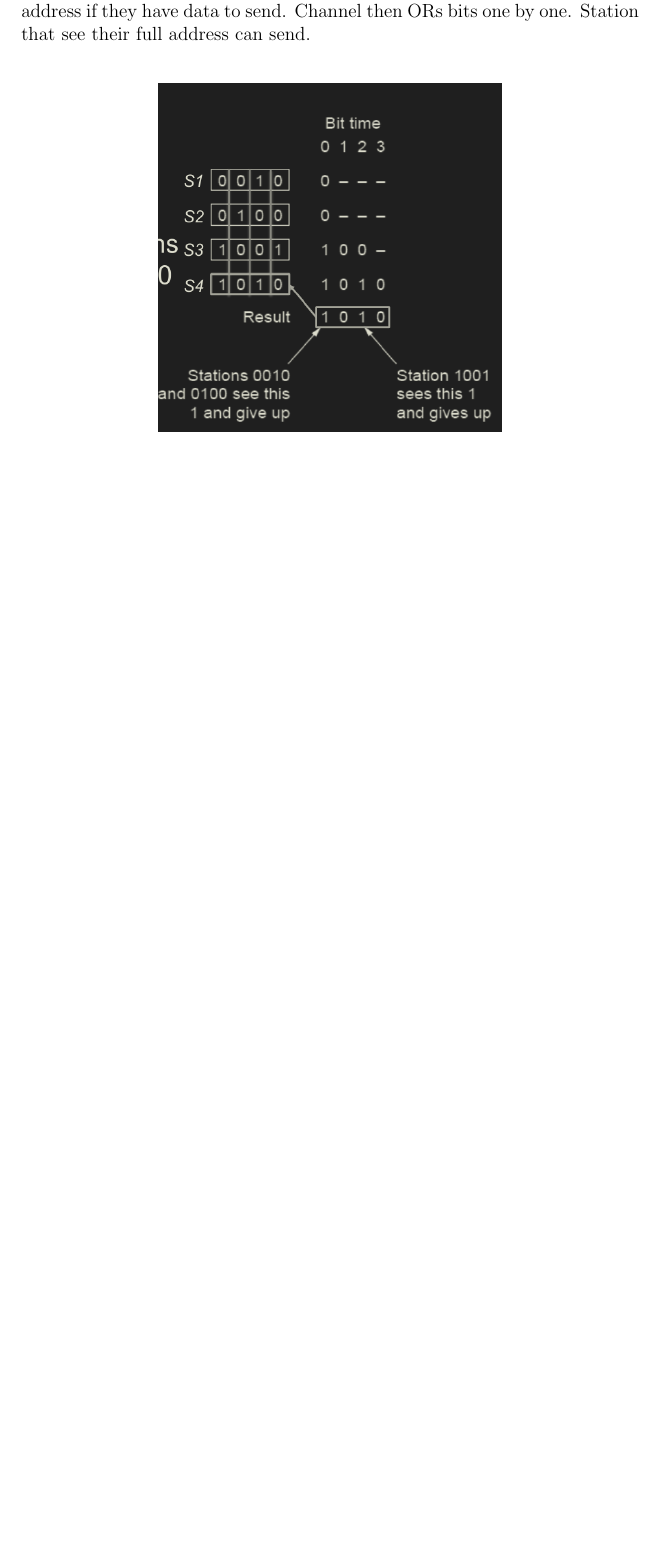
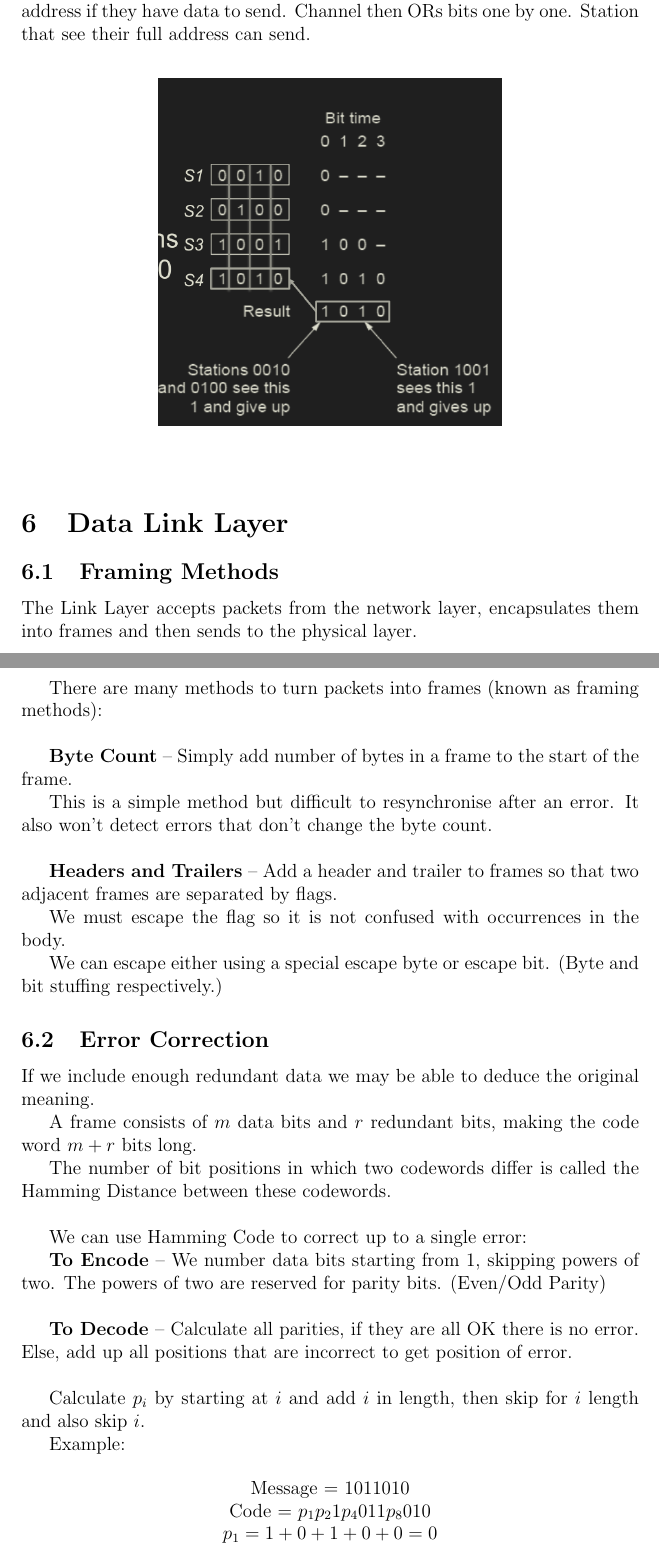
Before and after one commit to vvvm23/y2-exam-notes, a LaTeX document (Networks and Systems/networks.tex, which reads Networks and Systems/networks/08-data.tex): part of page 11 of 11 before the commit and two parts of pages 11 and 12 of 13 after it, the two joined at a grey line, cut so that both start at the same text, the shorter picture padded with empty space. Compiled offline with pdfLaTeX.

Commit message:
networks ch8

```diff
--- a/Networks and Systems/networks.tex
+++ b/Networks and Systems/networks.tex
@@ -32,4 +32,7 @@
 \section{MAC Sublayer}
 \subfile{networks/07-mac.tex}
 
+\section{Data Link Layer}
+\subfile{networks/08-data.tex}
+
 \end{document}
--- a/Networks and Systems/networks/08-data.tex
+++ b/Networks and Systems/networks/08-data.tex
@@ -0,0 +1,49 @@
+\documentclass[../networks.tex]{subfiles}
+
+\begin{document}
+
+\subsection{Framing Methods}
+
+The Link Layer accepts packets from the network layer, encapsulates them into frames and then sends to the physical layer.
+
+There are many methods to turn packets into frames (known as framing methods):
+\\
+
+\textbf{Byte Count} -- Simply add number of bytes in a frame to the start of the frame.
+
+This is a simple method but difficult to resynchronise after an error. It also won't detect errors that don't change the byte count.
+\\
+
+\textbf{Headers and Trailers} -- Add a header and trailer to frames so that two adjacent frames are separated by flags.
+
+We must escape the flag so it is not confused with occurrences in the body.
+
+We can escape either using a special escape byte or escape bit. (Byte and bit stuffing respectively.)
+
+\subsection{Error Correction}
+
+If we include enough redundant data we may be able to deduce the original meaning.
+
+A frame consists of $m$ data bits and $r$ redundant bits, making the code word $m+r$ bits long.
+
+The number of bit positions in which two codewords differ is called the Hamming Distance between these codewords.
+\\
+
+We can use Hamming Code to correct up to a single error:
+
+\textbf{To Encode} -- We number data bits starting from 1, skipping powers of two. The powers of two are reserved for parity bits. (Even/Odd Parity)
+\\
+
+\textbf{To Decode} -- Calculate all parities, if they are all OK there is no error. Else, add up all positions that are incorrect to get position of error.
+\\
+
+Calculate $p_i$ by starting at $i$ and add $i$ in length, then skip for $i$ length and also skip $i$.
+
+Example:
+
+\begin{center}
+    Message = $1011010 $
+
+    Code = $p_1 p_2 1 p_4 0 1 1 p_8 0 1 0$
+
+    $p_1 = 1+0+1+0+0 = 0$
```
Also changed, not shown: Networks and Systems/networks/08-data.tex (43 more changed lines).
